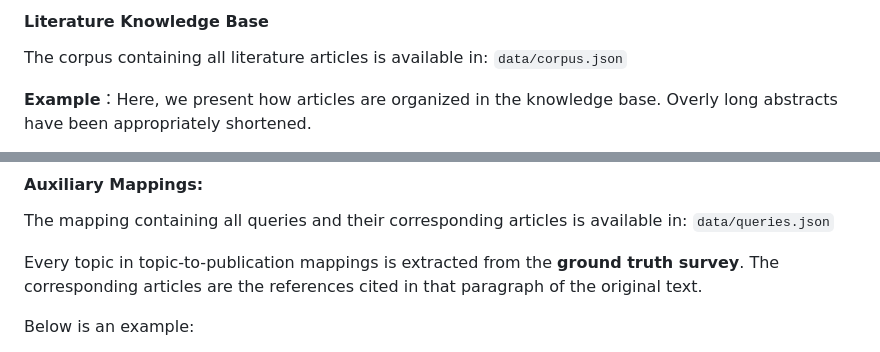
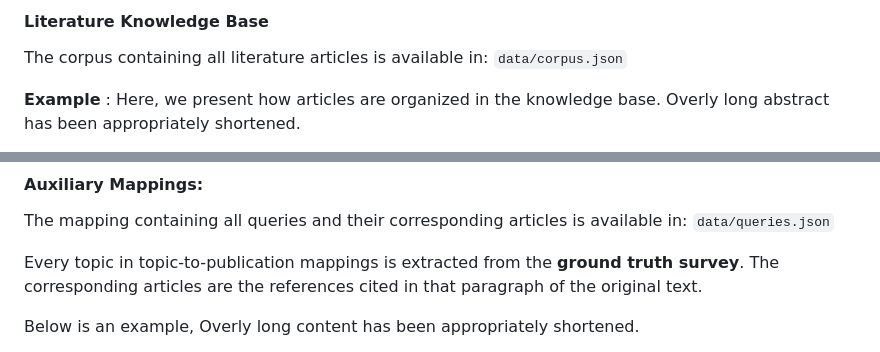
Before and after one commit to oneal2000/SurGE, a Markdown page: README.md, 2 parts joined by grey strips. Drawn GitHub-style.

```diff
--- a/README.md
+++ b/README.md
@@ -53,5 +53,5 @@ A **survey** consists of the following fields:
 
 The corpus containing all literature articles is available in:  `data/corpus.json`
 
-**Example**：Here, we present how articles are organized in the knowledge base. Overly long abstracts have been appropriately shortened.
+**Example** : Here, we present how articles are organized in the knowledge base. Overly long abstract has been appropriately shortened.
 
@@ -99,5 +91,5 @@ The mapping containing all queries and their corresponding articles is available
 
 Every topic in topic-to-publication mappings is extracted from the **ground truth survey**. The corresponding articles are the references cited in that paragraph of the original text.
 
-Below is an example:
+Below is an example, Overly long content has been appropriately shortened.
 
```
Also changed, not shown: other parts of README.md (+53 -88 lines).
